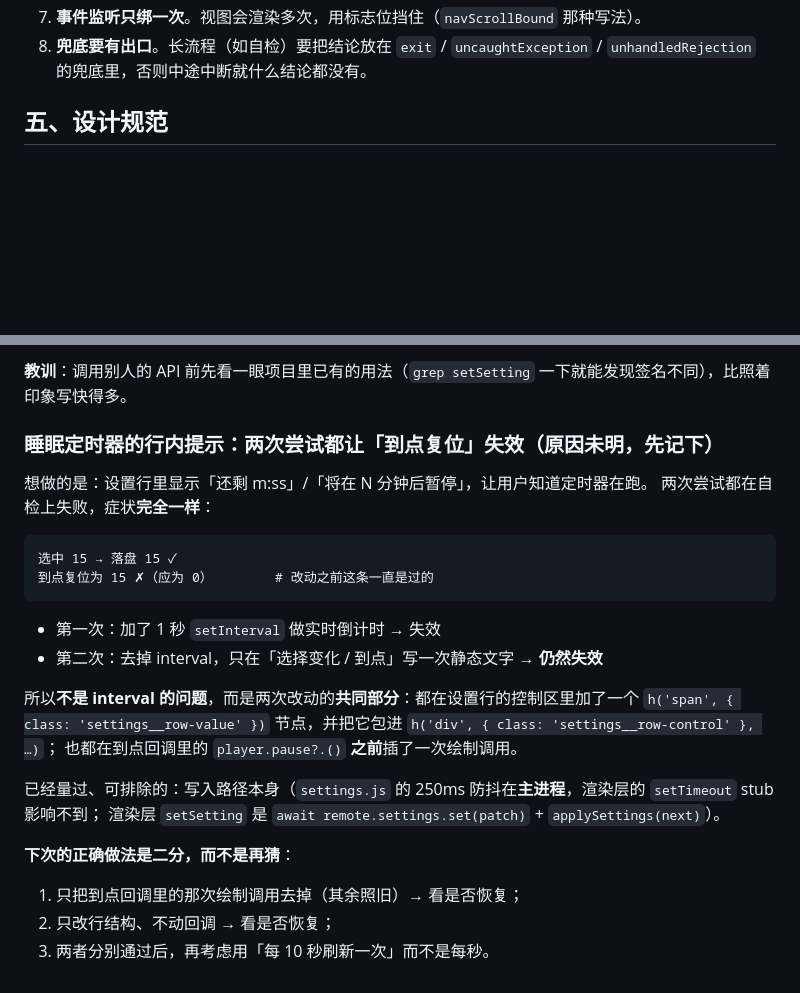
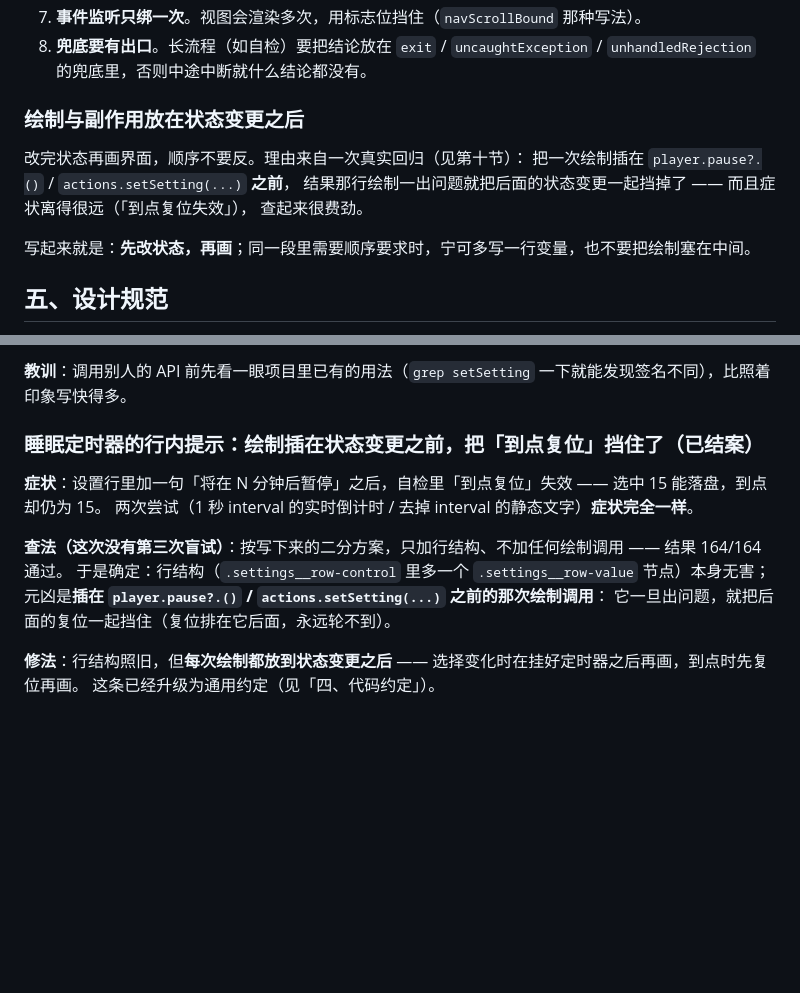
Before and after one commit to 8hourseontheleft6/aria-player, a Markdown page: docs/CONVENTIONS.md, 2 parts joined by grey strips. Drawn GitHub-style; blank space fills up the shorter version.

Commit message:
﻿docs(CONVENTIONS): 第十节那条结案 + 把「绘制放在状态变更之后」升级为通用约定
结案记录：症状（加行内提示后「到点复位」失效，两次尝试症状一致）→ 查法（按写下来的二分方案，只加行结构不加绘制，164/164 通过，于是排除行结构）→ 根因（绘制插在 player.pause / setSetting 之前，它一出问题就把后面的复位挡住）→ 修法（绘制一律放到状态变更之后）。

同时把这条升级为「四、代码约定」里的通用约定：改完状态再画界面，不要反序；附上这次回归的来历，说明为什么值得单列一条（症状离得远、查起来费劲）。

验证：npm run check 全绿（含文档检查：本地链接 25 条、脚本引用 40 处、0 问题）

````diff
--- a/docs/CONVENTIONS.md
+++ b/docs/CONVENTIONS.md
@@ -89,6 +89,15 @@
 7. **事件监听只绑一次**。视图会渲染多次，用标志位挡住（`navScrollBound` 那种写法）。
 8. **兜底要有出口**。长流程（如自检）要把结论放在 `exit` / `uncaughtException` /
    `unhandledRejection` 的兜底里，否则中途中断就什么结论都没有。
+
+### 绘制与副作用放在状态变更之后
+
+改完状态再画界面，顺序不要反。理由来自一次真实回归（见第十节）：
+把一次绘制插在 `player.pause?.()` / `actions.setSetting(...)` **之前**，
+结果那行绘制一出问题就把后面的状态变更一起挡掉了 —— 而且症状离得很远（「到点复位失效」），
+查起来很费劲。
+
+写起来就是：**先改状态，再画**；同一段里需要顺序要求时，宁可多写一行变量，也不要把绘制塞在中间。
 
 ## 五、设计规范
 
@@ -204,27 +213,15 @@ PNG 也会不一样。想证明"渲染没变"，得用 `npm run audit` 的计算
 
 **教训**：调用别人的 API 前先看一眼项目里已有的用法（`grep setSetting` 一下就能发现签名不同），比照着印象写快得多。
 
-### 睡眠定时器的行内提示：两次尝试都让「到点复位」失效（原因未明，先记下）
+### 睡眠定时器的行内提示：绘制插在状态变更之前，把「到点复位」挡住了（已结案）
 
-想做的是：设置行里显示「还剩 m:ss」/「将在 N 分钟后暂停」，让用户知道定时器在跑。
-两次尝试都在自检上失败，症状**完全一样**：
+**症状**：设置行里加一句「将在 N 分钟后暂停」之后，自检里「到点复位」失效 —— 选中 15 能落盘，到点却仍为 15。
+两次尝试（1 秒 interval 的实时倒计时 / 去掉 interval 的静态文字）**症状完全一样**。
 
-```
-选中 15 → 落盘 15 ✓
-到点复位为 15 ✗（应为 0）        # 改动之前这条一直是过的
-```
+**查法（这次没有第三次盲试）**：按写下来的二分方案，只加行结构、不加任何绘制调用 —— 结果 164/164 通过。
+于是确定：行结构（`.settings__row-control` 里多一个 `.settings__row-value` 节点）本身无害；
+元凶是**插在 `player.pause?.()` / `actions.setSetting(...)` 之前的那次绘制调用**：
+它一旦出问题，就把后面的复位一起挡住（复位排在它后面，永远轮不到）。
 
-- 第一次：加了 1 秒 `setInterval` 做实时倒计时 → 失效
-- 第二次：去掉 interval，只在「选择变化 / 到点」写一次静态文字 → **仍然失效**
-
-所以**不是 interval 的问题**，而是两次改动的**共同部分**：都在设置行的控制区里加了一个
-`h('span', { class: 'settings__row-value' })` 节点，并把它包进 `h('div', { class: 'settings__row-control' }, …)`；
-也都在到点回调里的 `player.pause?.()` **之前**插了一次绘制调用。
-
-已经量过、可排除的：写入路径本身（`settings.js` 的 250ms 防抖在**主进程**，渲染层的 `setTimeout` stub 影响不到；
-渲染层 `setSetting` 是 `await remote.settings.set(patch)` + `applySettings(next)`）。
-
-**下次的正确做法是二分，而不是再猜**：
-1. 只把到点回调里的那次绘制调用去掉（其余照旧）→ 看是否恢复；
-2. 只改行结构、不动回调 → 看是否恢复；
-3. 两者分别通过后，再考虑用「每 10 秒刷新一次」而不是每秒。
+**修法**：行结构照旧，但**每次绘制都放到状态变更之后** —— 选择变化时在挂好定时器之后再画，到点时先复位再画。
+这条已经升级为通用约定（见「四、代码约定」）。
````
